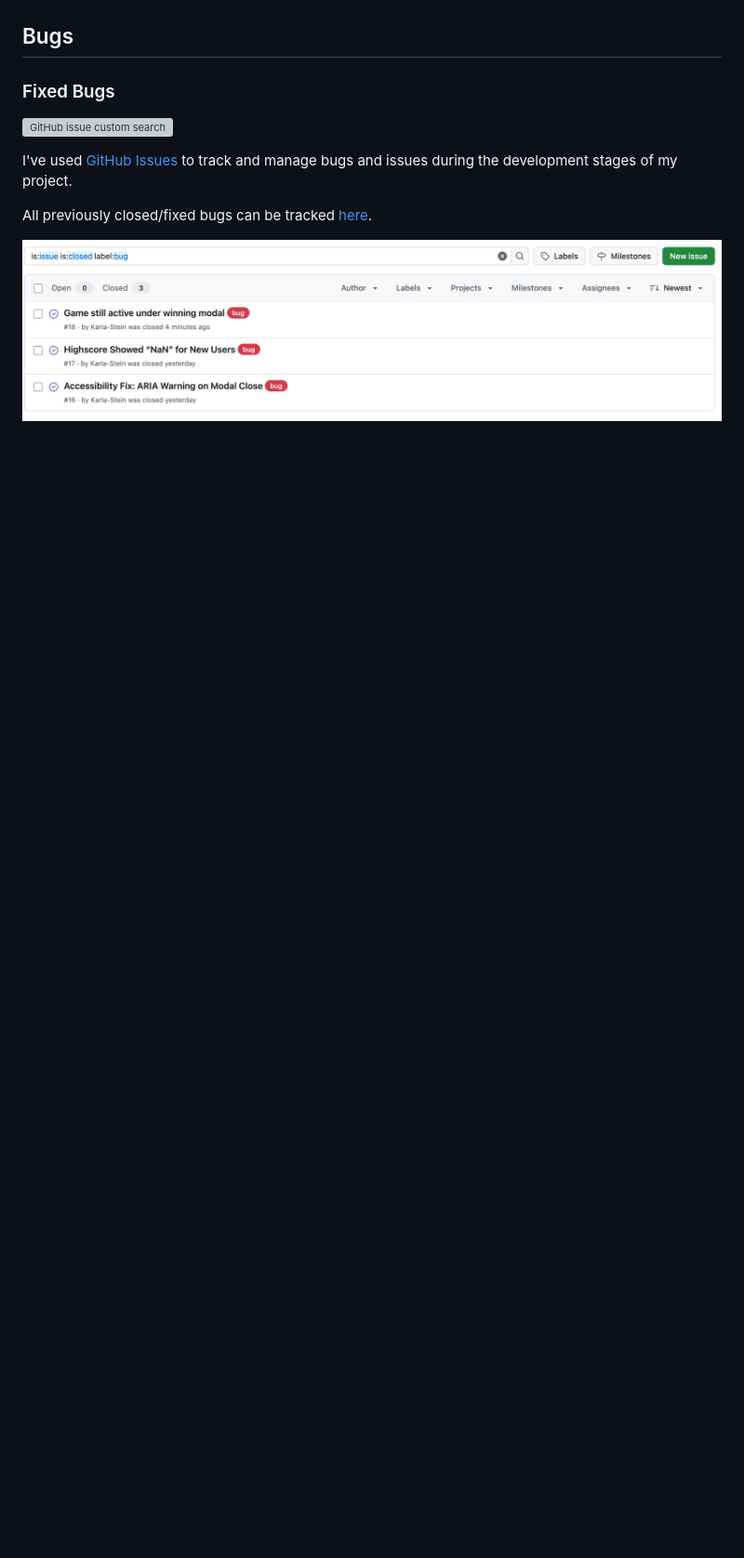
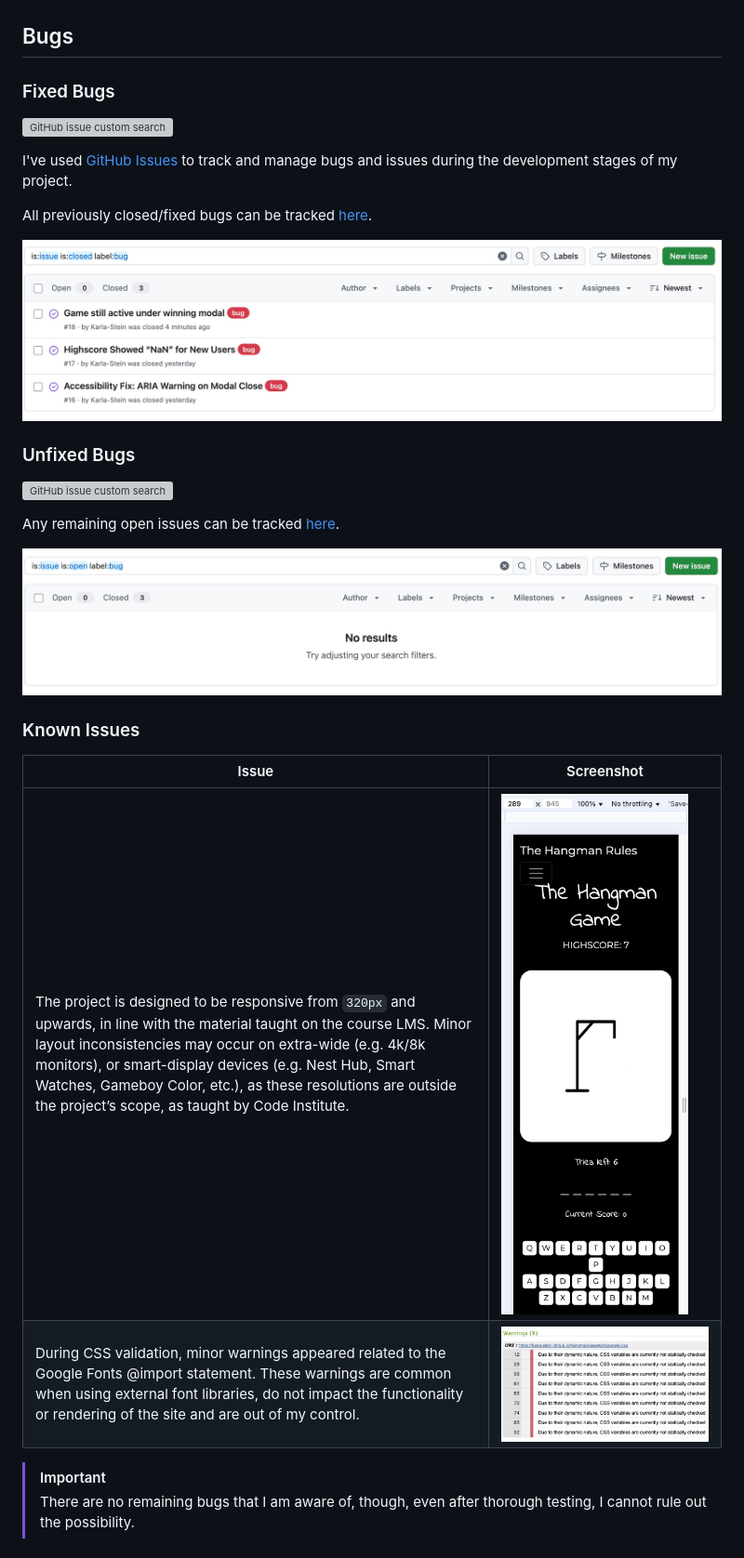
Before and after one commit to Karla-Stein/hangman, a Markdown page: TESTING.md, the part around the change. Shown: that part at 93% size. Drawn GitHub-style; pictures changed too: documentation/bugs/gh-issues-open.jpeg (added), documentation/issues/css-warnings.jpeg (added), documentation/issues/poor-responsiveness.jpeg (added); blank space fills up the shorter version; grey boxes are pictures that could not be loaded.

Commit message:
Add Unfixed Bugs and Known Issues

```diff
--- a/TESTING.md
+++ b/TESTING.md
@@ -158,3 +158,23 @@ I've used [GitHub Issues](https://www.github.com/Karla-Stein/hangman/issues) to
 All previously closed/fixed bugs can be tracked [here](https://www.github.com/Karla-Stein/hangman/issues?q=is%3Aissue+is%3Aclosed+label%3Abug).
 
 ![screenshot](documentation/bugs/gh-issues-closed.jpeg)
+
+
+### Unfixed Bugs
+
+[![GitHub issue custom search](https://img.shields.io/github/issues-search/Karla-Stein/hangman?query=is%3Aissue%2Bis%3Aopen%2Blabel%3Abug&label=Unfixed%20Bugs&color=red)](https://www.github.com/Karla-Stein/hangman/issues?q=is%3Aissue+is%3Aopen+label%3Abug)
+
+Any remaining open issues can be tracked [here](https://www.github.com/Karla-Stein/hangman/issues?q=is%3Aissue+is%3Aopen+label%3Abug).
+
+![screenshot](documentation/bugs/gh-issues-open.jpeg)
+
+
+### Known Issues
+
+| Issue | Screenshot |
+| --- | --- |
+| The project is designed to be responsive from `320px` and upwards, in line with the material taught on the course LMS. Minor layout inconsistencies may occur on extra-wide (e.g. 4k/8k monitors), or smart-display devices (e.g. Nest Hub, Smart Watches, Gameboy Color, etc.), as these resolutions are outside the project’s scope, as taught by Code Institute. | ![screenshot](documentation/issues/poor-responsiveness.jpeg) |
+| During CSS validation, minor warnings appeared related to the Google Fonts @import statement. These warnings are common when using external font libraries, do not impact the functionality or rendering of the site and are out of my control.| ![screenshot](documentation/issues/css-warnings.jpeg) |
+
+> [!IMPORTANT]
+> There are no remaining bugs that I am aware of, though, even after thorough testing, I cannot rule out the possibility.
```
